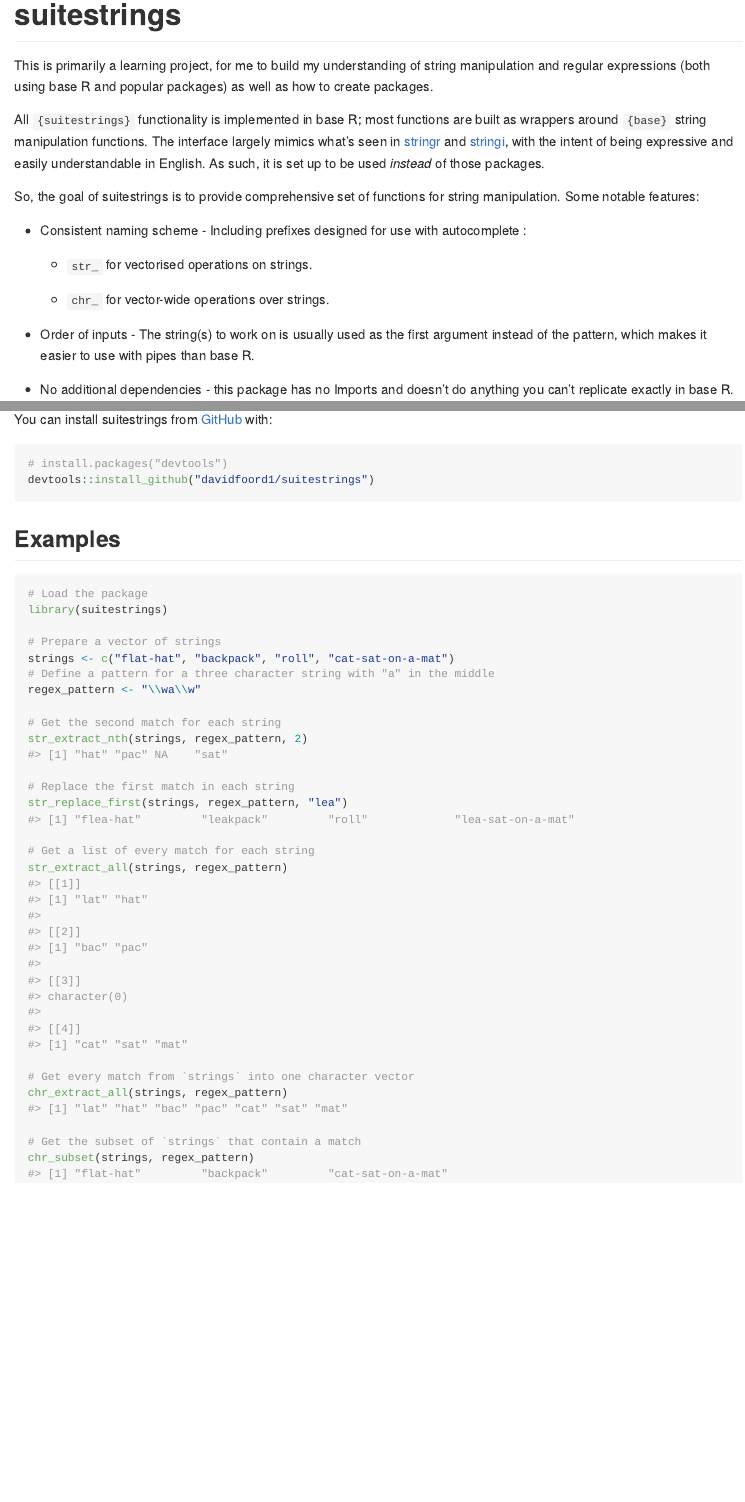
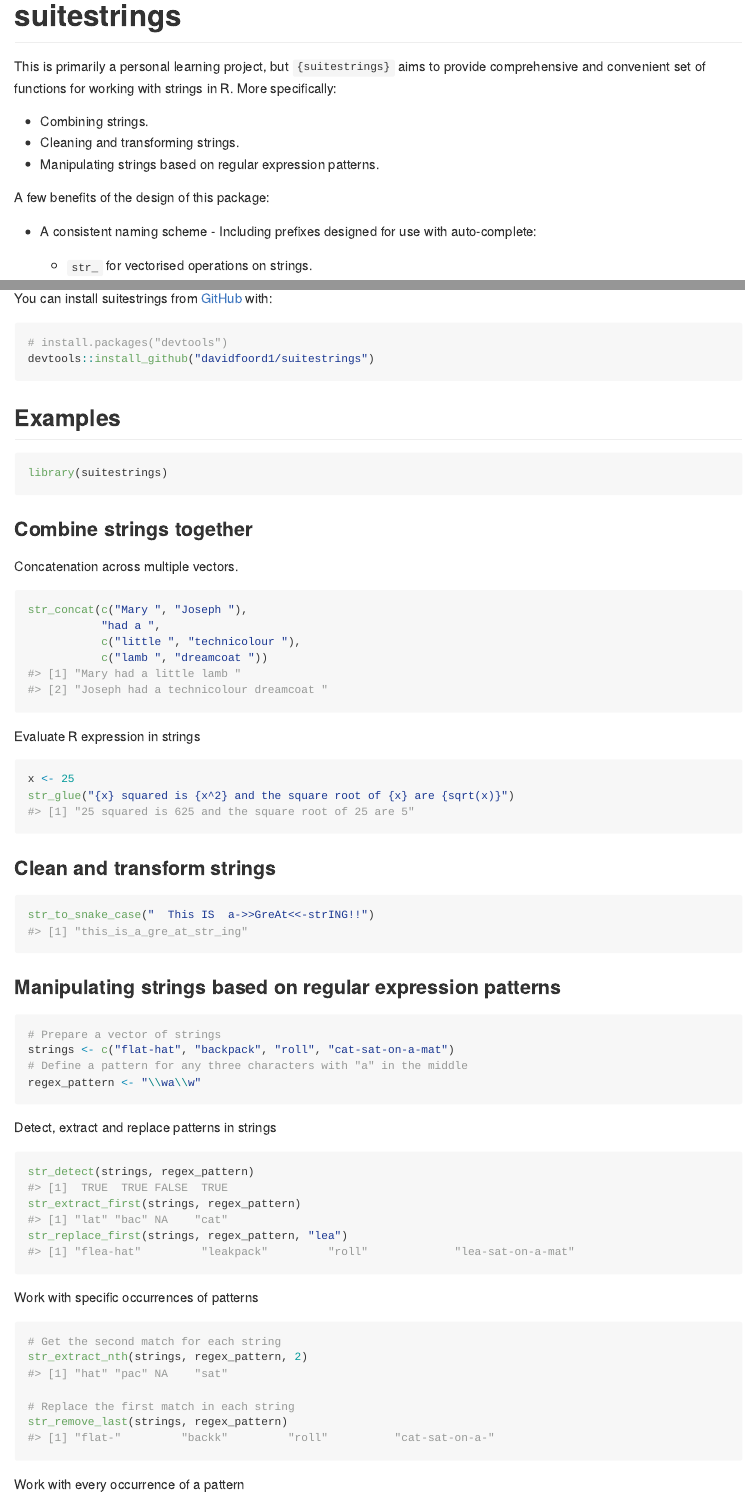
Before and after one commit to davidfoord1/suitestrings, an R Markdown document (README.Rmd): the page in a window 1100 px wide, from its top, and a second part further down, joined at a grey line. Rendered offline with R 4.5, knitr and Pandoc, with nearby package versions; badge pictures from the web are left out.

Commit message:
Update README with functions to combine strings

````diff
--- a/README.Rmd
+++ b/README.Rmd
@@ -17,23 +17,27 @@ knitr::opts_chunk$set(
 
 <!-- badges: start -->
 
+[![Repo status: work in progress](https://www.repostatus.org/badges/latest/wip.svg)](https://www.repostatus.org/#wip)
+
 <!-- badges: end -->
 
-This is primarily a learning project, for me to build my understanding of string manipulation and regular expressions (both using base R and popular packages) as well as how to create packages.
+This is primarily a personal learning project, but `{suitestrings}` aims to provide comprehensive and convenient set of functions for working with strings in R. More specifically:
 
-All `{suitestrings}` functionality is implemented in base R; most functions are built as wrappers around `{base}` string manipulation functions. The interface largely mimics what's seen in [stringr](https://stringr.tidyverse.org/reference/index.html) and [stringi](https://stringi.gagolewski.com/rapi/stri_count.html), with the intent of being expressive and easily understandable in English. As such, it is set up to be used *instead* of those packages.
+- Combining strings.
+- Cleaning and transforming strings.
+- Manipulating strings based on regular expression patterns.
 
-So, the goal of suitestrings is to provide comprehensive set of functions for string manipulation. Some notable features:
+A few benefits of the design of this package:
 
--   Consistent naming scheme - Including prefixes designed for use with autocomplete :
+-   A consistent naming scheme - Including prefixes designed for use with auto-complete:
 
     -   `str_` for vectorised operations on strings.
 
     -   `chr_` for vector-wide operations over strings.
 
--   Order of inputs - The string(s) to work on is usually used as the first argument instead of the pattern, which makes it easier to use with pipes than base R.
+-   Order of inputs - The string or strings to work on is usually used as the first argument instead of the pattern, which makes it easier to use with pipes than base R.
 
--   No additional dependencies - this package has no Imports and doesn't do anything you can't replicate exactly in base R.
+-   No additional dependencies - this package has no Imports so you'll only need base R to use it.
 
 ## Installation
 
@@ -45,22 +49,62 @@ devtools::install_github("davidfoord1/suitestrings")
 ```
 
 ## Examples
+```{r}
+library(suitestrings)
+```
+### Combine strings together
 
-``` {r}
-# Load the package
-library(suitestrings)
+Concatenation across multiple vectors.
 
+```{r}
+str_concat(c("Mary ", "Joseph "),
+           "had a ",
+           c("little ", "technicolour "),
+           c("lamb ", "dreamcoat "))
+```
+
+Evaluate R expression in strings
+
+```{r}
+x <- 25
+str_glue("{x} squared is {x^2} and the square root of {x} are {sqrt(x)}")
+```
+
+### Clean and transform strings
+
+```{r}
+str_to_snake_case("  This IS  a->>GreAt<<-strING!!")
+```
+
+### Manipulating strings based on regular expression patterns
+
+```{r}
 # Prepare a vector of strings
 strings <- c("flat-hat", "backpack", "roll", "cat-sat-on-a-mat")
-# Define a pattern for a three character string with "a" in the middle
+# Define a pattern for any three characters with "a" in the middle
 regex_pattern <- "\\wa\\w"
+```
 
+Detect, extract and replace patterns in strings
+
+```{r}
+str_detect(strings, regex_pattern)
+str_extract_first(strings, regex_pattern)
+str_replace_first(strings, regex_pattern, "lea")
+```
+
+Work with specific occurrences of patterns
+
+```{r}
 # Get the second match for each string
 str_extract_nth(strings, regex_pattern, 2)
 
 # Replace the first match in each string
-str_replace_first(strings, regex_pattern, "lea")
+str_remove_last(strings, regex_pattern)
+```
 
+Work with every occurrence of a pattern
+```{r}
 # Get a list of every match for each string
 str_extract_all(strings, regex_pattern)
 
````
Also changed, not shown: README.md.
